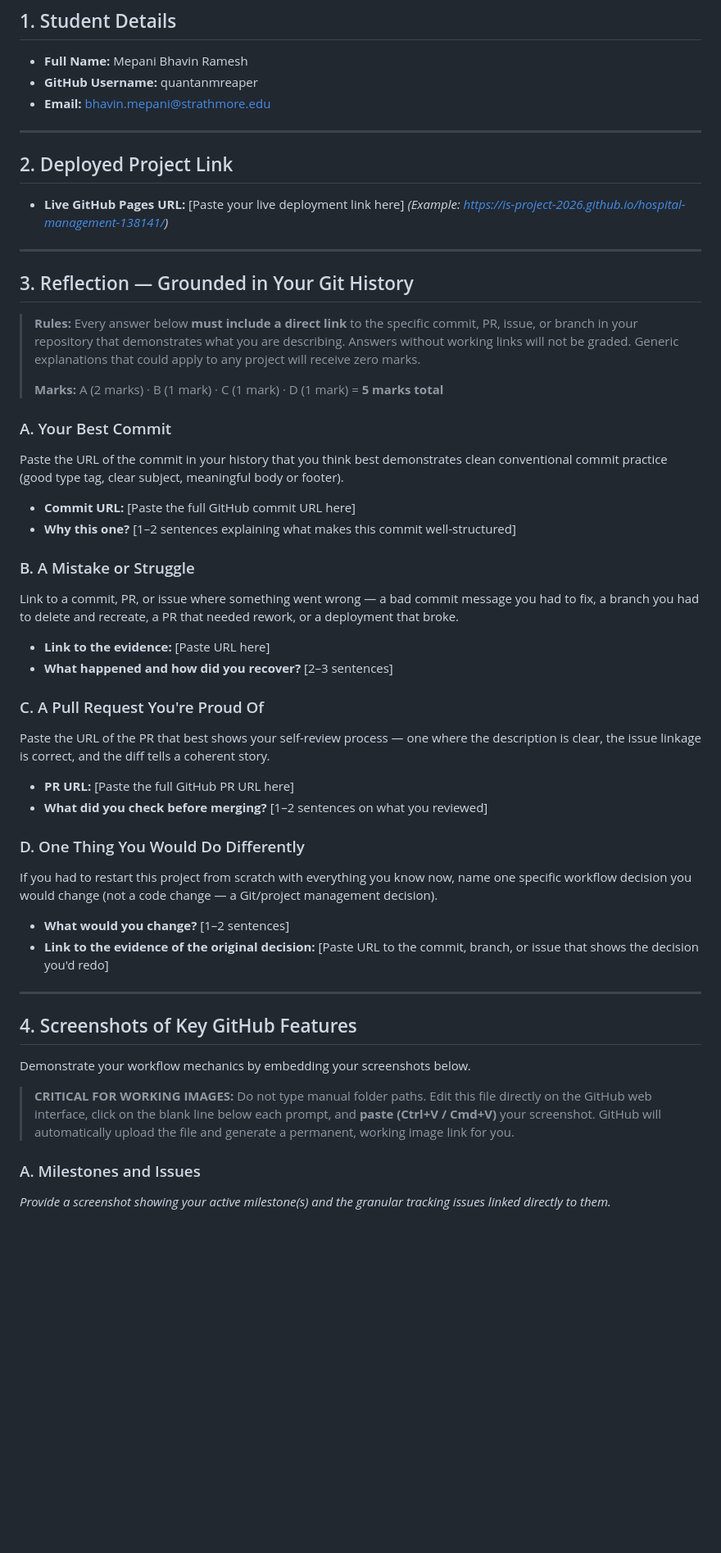
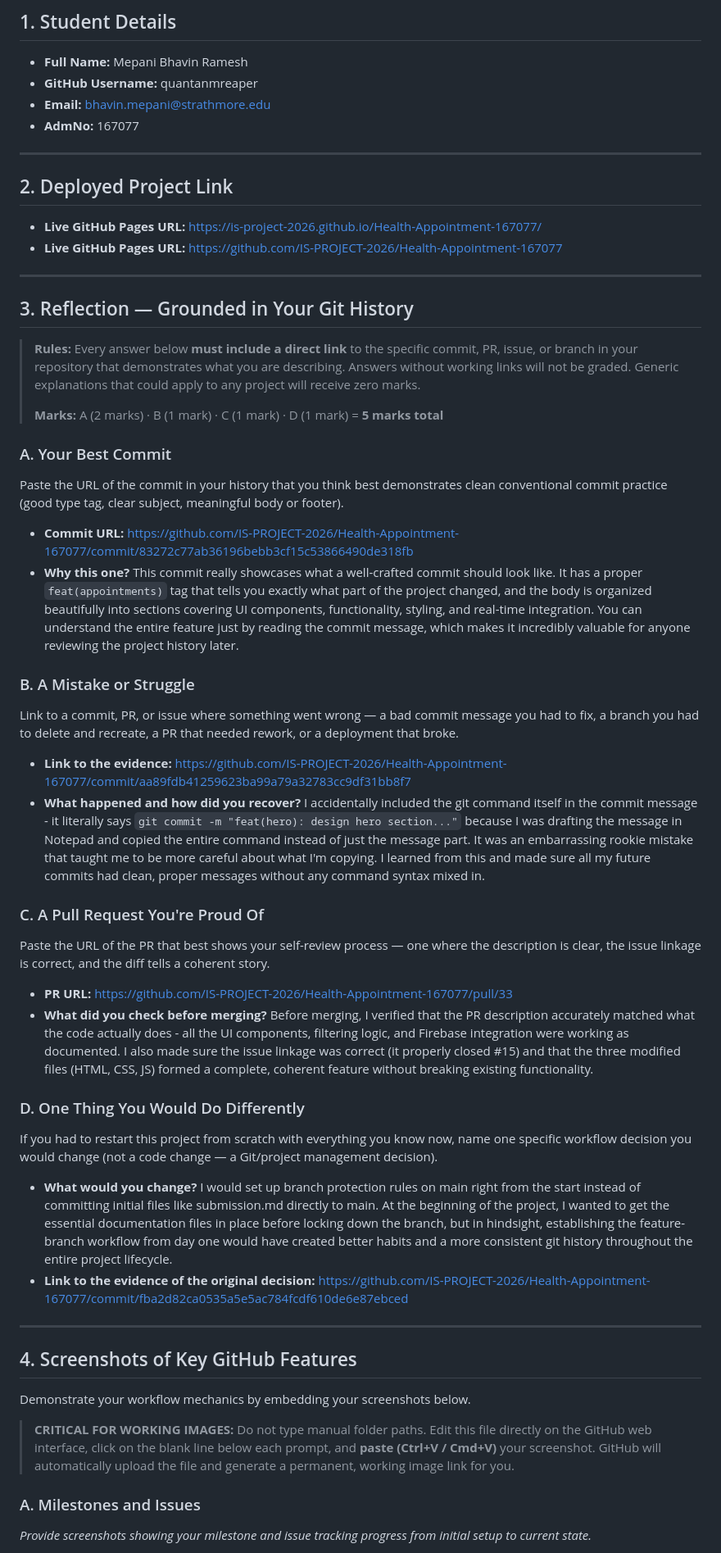
Before and after one commit to IS-PROJECT-2026/Health-Appointment-167077, a Markdown page: submission.md, the part around one of its changes. Shown at 82% size. GitHub-like rendering; blank space fills up the shorter version.

```diff
--- a/submission.md
+++ b/submission.md
@@ -5,13 +5,14 @@
 - **Full Name:** Mepani Bhavin Ramesh
 - **GitHub Username:** quantanmreaper
 - **Email:** bhavin.mepani@strathmore.edu
+- **AdmNo:** 167077
 
 ---
 
 ## 2. Deployed Project Link
 
-- **Live GitHub Pages URL:** [Paste your live deployment link here]
-  *(Example: https://is-project-2026.github.io/hospital-management-138141/)*
+- **Live GitHub Pages URL:**  https://is-project-2026.github.io/Health-Appointment-167077/
+- **Live GitHub Pages URL:** https://github.com/IS-PROJECT-2026/Health-Appointment-167077
 
 ---
 
@@ -25,29 +26,29 @@
 
 Paste the URL of the commit in your history that you think best demonstrates clean conventional commit practice (good type tag, clear subject, meaningful body or footer).
 
-- **Commit URL:** [Paste the full GitHub commit URL here]
-- **Why this one?** [1–2 sentences explaining what makes this commit well-structured]
+- **Commit URL:** https://github.com/IS-PROJECT-2026/Health-Appointment-167077/commit/83272c77ab36196bebb3cf15c53866490de318fb
+- **Why this one?** This commit really showcases what a well-crafted commit should look like. It has a proper `feat(appointments)` tag that tells you exactly what part of the project changed, and the body is organized beautifully into sections covering UI components, functionality, styling, and real-time integration. You can understand the entire feature just by reading the commit message, which makes it incredibly valuable for anyone reviewing the project history later.
 
 ### B. A Mistake or Struggle
 
 Link to a commit, PR, or issue where something went wrong — a bad commit message you had to fix, a branch you had to delete and recreate, a PR that needed rework, or a deployment that broke.
 
-- **Link to the evidence:** [Paste URL here]
-- **What happened and how did you recover?** [2–3 sentences]
+- **Link to the evidence:** https://github.com/IS-PROJECT-2026/Health-Appointment-167077/commit/aa89fdb41259623ba99a79a32783cc9df31bb8f7
+- **What happened and how did you recover?** I accidentally included the git command itself in the commit message - it literally says `git commit -m "feat(hero): design hero section..."` because I was drafting the message in Notepad and copied the entire command instead of just the message part. It was an embarrassing rookie mistake that taught me to be more careful about what I'm copying. I learned from this and made sure all my future commits had clean, proper messages without any command syntax mixed in.
 
 ### C. A Pull Request You're Proud Of
 
 Paste the URL of the PR that best shows your self-review process — one where the description is clear, the issue linkage is correct, and the diff tells a coherent story.
 
-- **PR URL:** [Paste the full GitHub PR URL here]
-- **What did you check before merging?** [1–2 sentences on what you reviewed]
+- **PR URL:** https://github.com/IS-PROJECT-2026/Health-Appointment-167077/pull/33
+- **What did you check before merging?** Before merging, I verified that the PR description accurately matched what the code actually does - all the UI components, filtering logic, and Firebase integration were working as documented. I also made sure the issue linkage was correct (it properly closed #15) and that the three modified files (HTML, CSS, JS) formed a complete, coherent feature without breaking existing functionality.
 
 ### D. One Thing You Would Do Differently
 
 If you had to restart this project from scratch with everything you know now, name one specific workflow decision you would change (not a code change — a Git/project management decision).
 
-- **What would you change?** [1–2 sentences]
-- **Link to the evidence of the original decision:** [Paste URL to the commit, branch, or issue that shows the decision you'd redo]
+- **What would you change?** I would set up branch protection rules on main right from the start instead of committing initial files like submission.md directly to main. At the beginning of the project, I wanted to get the essential documentation files in place before locking down the branch, but in hindsight, establishing the feature-branch workflow from day one would have created better habits and a more consistent git history throughout the entire project lifecycle.
+- **Link to the evidence of the original decision:** https://github.com/IS-PROJECT-2026/Health-Appointment-167077/commit/fba2d82ca0535a5e5ac784fcdf610de6e87ebced
 
 ---
 
@@ -58,5 +59,5 @@ Demonstrate your workflow mechanics by embedding your screenshots below.
 > **CRITICAL FOR WORKING IMAGES:** Do not type manual folder paths. Edit this file directly on the GitHub web interface, click on the blank line below each prompt, and **paste (Ctrl+V / Cmd+V)** your screenshot. GitHub will automatically upload the file and generate a permanent, working image link for you.
 
 ### A. Milestones and Issues
-*Provide a screenshot showing your active milestone(s) and the granular tracking issues linked directly to them.*
+*Provide screenshots showing your milestone and issue tracking progress from initial setup to current state.*
 
```
Also changed, not shown: other parts of submission.md (+33 -9 lines).
